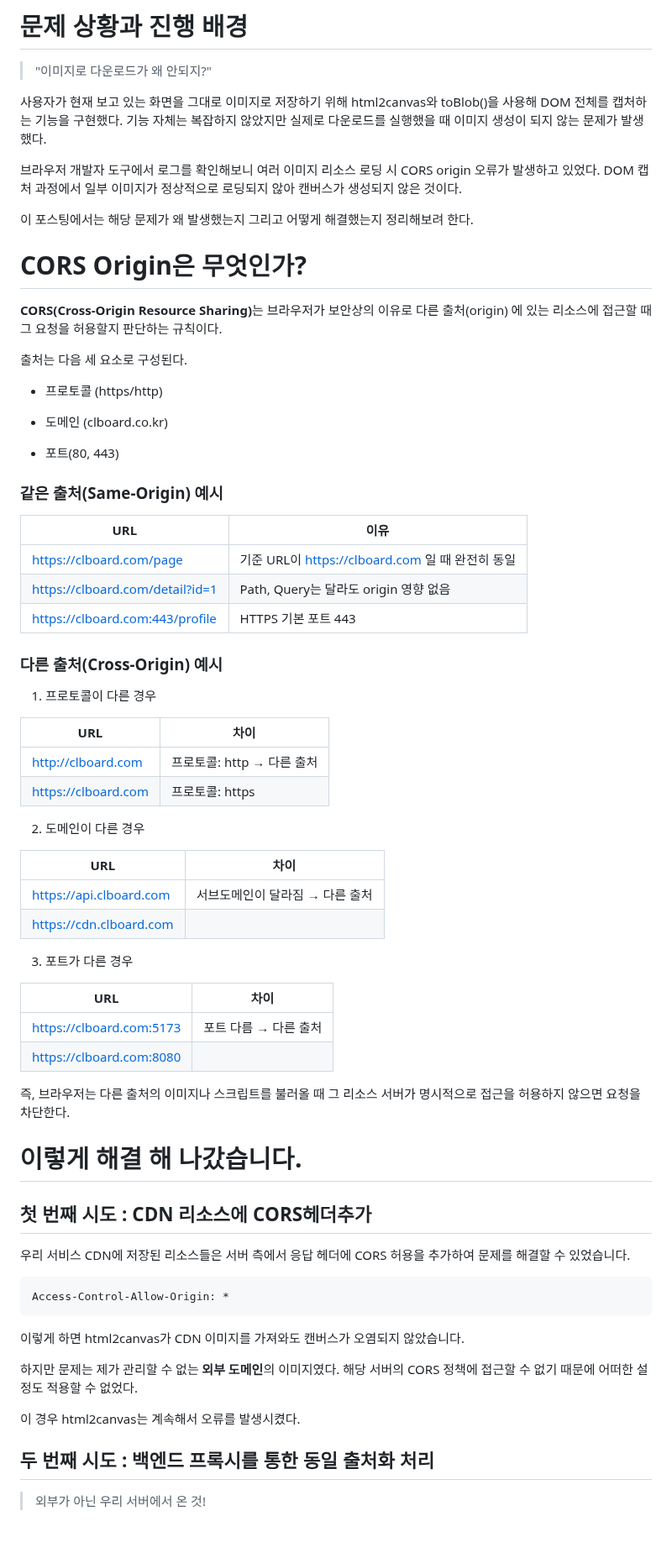
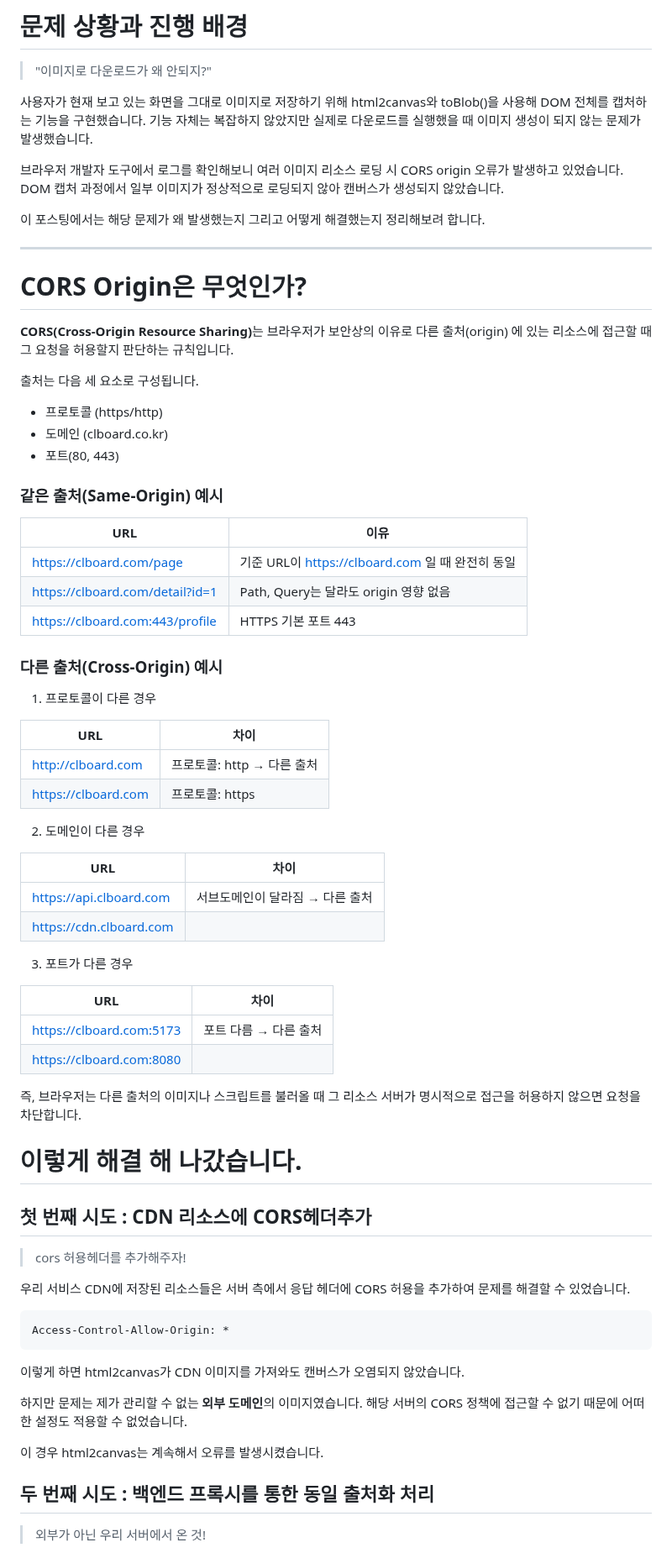
Before and after one commit to chaejongyun77/blog, a Markdown page: blog/[20251128]_[이미지다운로드 실패는 CORS 때문이었다 — 프록시 우회로 해결]_[Web]_[cors__cors.png]_[Network]_[].md, the part around one of its changes. Shown at 84% size. GitHub-like rendering; blank space fills up the shorter version.

````diff
--- a/blog/[20251128]_[이미지다운로드 실패는 CORS 때문이었다 — 프록시 우회로 해결]_[Web]_[cors__cors.png]_[Network]_[].md
+++ b/blog/[20251128]_[이미지다운로드 실패는 CORS 때문이었다 — 프록시 우회로 해결]_[Web]_[cors__cors.png]_[Network]_[].md
@@ -2,28 +2,29 @@
 > "이미지로 다운로드가 왜 안되지?"
 
 사용자가 현재 보고 있는 화면을 그대로 이미지로 저장하기 위해
-html2canvas와 toBlob()을 사용해 DOM 전체를 캡처하는 기능을 구현했다.
-기능 자체는 복잡하지 않았지만 실제로 다운로드를 실행했을 때 이미지 생성이 되지 않는 문제가 발생했다.
+html2canvas와 toBlob()을 사용해 DOM 전체를 캡처하는 기능을 구현했습니다.
+기능 자체는 복잡하지 않았지만 실제로 다운로드를 실행했을 때 이미지 생성이 되지 않는 문제가 발생했습니다.
 
 브라우저 개발자 도구에서 로그를 확인해보니
-여러 이미지 리소스 로딩 시 CORS origin 오류가 발생하고 있었다.
-DOM 캡처 과정에서 일부 이미지가 정상적으로 로딩되지 않아 캔버스가 생성되지 않은 것이다.
+여러 이미지 리소스 로딩 시 CORS origin 오류가 발생하고 있었습니다.
+DOM 캡처 과정에서 일부 이미지가 정상적으로 로딩되지 않아 캔버스가 생성되지 않았습니다.
 
 이 포스팅에서는 해당 문제가 왜 발생했는지
-그리고 어떻게 해결했는지 정리해보려 한다.
+그리고 어떻게 해결했는지 정리해보려 합니다.
+
+***
 
 # CORS Origin은 무엇인가?
 <strong>CORS(Cross-Origin Resource Sharing)</strong>는
 브라우저가 보안상의 이유로 다른 출처(origin) 에 있는 리소스에 접근할 때
-그 요청을 허용할지 판단하는 규칙이다.
+그 요청을 허용할지 판단하는 규칙입니다.
 
-출처는 다음 세 요소로 구성된다.
+출처는 다음 세 요소로 구성됩니다.
 
 - 프로토콜 (https/http)
+- 도메인 (clboard.co.kr)
+- 포트(80, 443)
 
-- 도메인 (clboard.co.kr)
-
-- 포트(80, 443)
 
 ### 같은 출처(Same-Origin) 예시
 
@@ -36,12 +37,14 @@ DOM 캡처 과정에서 일부 이미지가 정상적으로 로딩되지 않아
 ### 다른 출처(Cross-Origin) 예시
 1. 프로토콜이 다른 경우
 
+
 | URL | 차이|
 |-----|-----|
 |http://clboard.com  | 프로토콜: http → 다른 출처 |
 |https://clboard.com| 프로토콜: https     |
 
 2. 도메인이 다른 경우
+
 
 | URL | 차이|
 |-----|-----|
@@ -50,16 +53,20 @@ DOM 캡처 과정에서 일부 이미지가 정상적으로 로딩되지 않아
 
 3. 포트가 다른 경우
 
+
 | URL                      | 차이|
 |--------------------------|-----|
 | https://clboard.com:5173 | 포트 다름 → 다른 출처 |
 | https://clboard.com:8080 |      |
 
 즉, 브라우저는 다른 출처의 이미지나 스크립트를 불러올 때
-그 리소스 서버가 명시적으로 접근을 허용하지 않으면 요청을 차단한다.
+그 리소스 서버가 명시적으로 접근을 허용하지 않으면 요청을 차단합니다.
 
 # 이렇게 해결 해 나갔습니다.
+
 ## 첫 번째 시도 : CDN 리소스에 CORS헤더추가
+> cors 허용헤더를 추가해주자!
+
 우리 서비스 CDN에 저장된 리소스들은
 서버 측에서 응답 헤더에 CORS 허용을 추가하여 문제를 해결할 수 있었습니다.
 ```aiignore
@@ -68,11 +75,11 @@ Access-Control-Allow-Origin: *
 
 이렇게 하면 html2canvas가 CDN 이미지를 가져와도 캔버스가 오염되지 않았습니다.
 
-하지만 문제는 제가 관리할 수 없는 <strong>외부 도메인</strong>의 이미지였다.
+하지만 문제는 제가 관리할 수 없는 <strong>외부 도메인</strong>의 이미지였습니다.
 해당 서버의 CORS 정책에 접근할 수 없기 때문에
-어떠한 설정도 적용할 수 없었다.
+어떠한 설정도 적용할 수 없었습니다.
 
-이 경우 html2canvas는 계속해서 오류를 발생시켰다.
+이 경우 html2canvas는 계속해서 오류를 발생시켰습니다.
 
 ## 두 번째 시도 : 백엔드 프록시를 통한 동일 출처화 처리
 > 외부가 아닌 우리 서버에서 온 것!
````
Also changed, not shown: other parts of blog/[20251128]_[이미지다운로드 실패는 CORS 때문이었다 — 프록시 우회로 해결]_[Web]_[cors__cors.png]_[Network]_[].md (+17 -9 lines).
